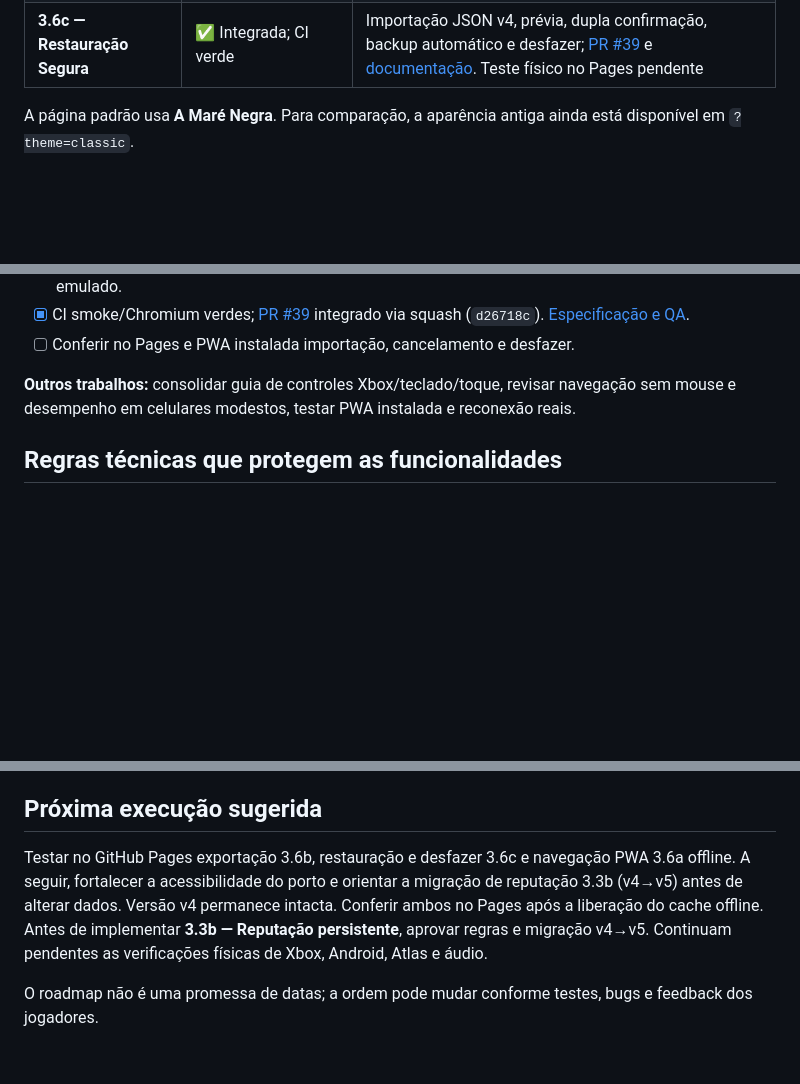
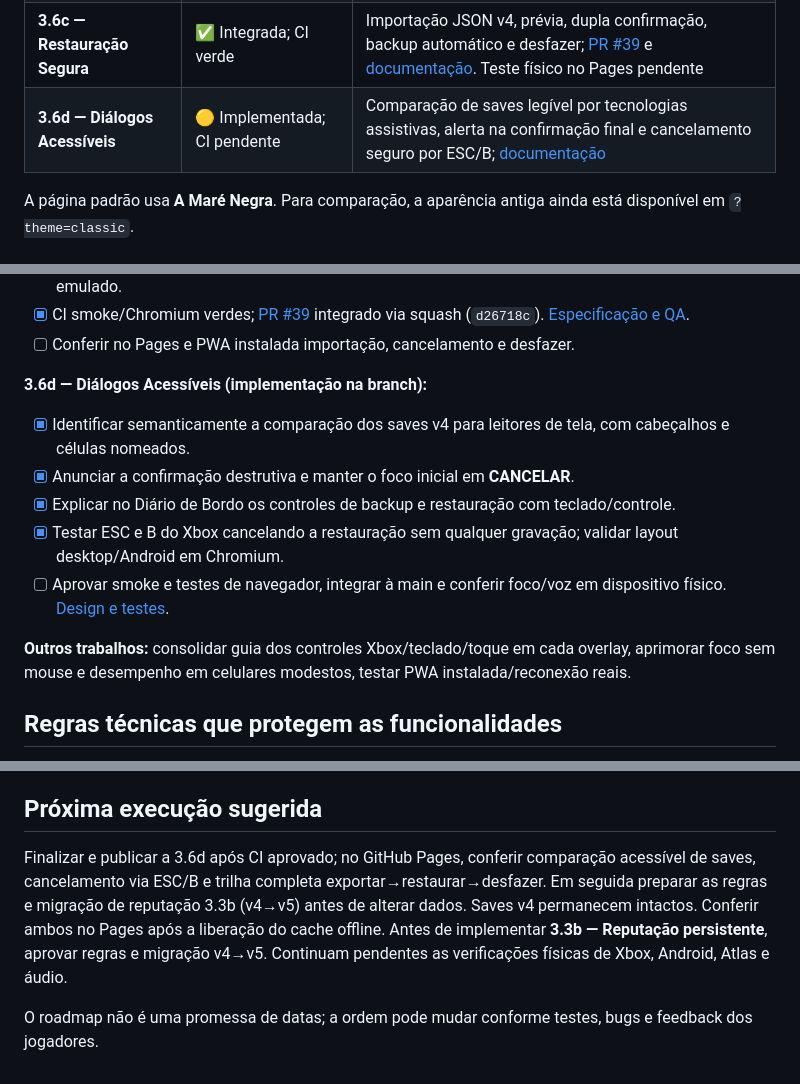
Before and after one commit to pedromaintenance/o-mar-de-sangue, a Markdown page: ROADMAP.md, 3 parts joined by grey strips. GitHub-like rendering; blank space fills up the shorter version.

Commit message:
docs(roadmap): record milestone 3.6d dialog accessibility and QA requirements

```diff
--- a/ROADMAP.md
+++ b/ROADMAP.md
@@ -26,6 +26,7 @@
 | **3.6a — PWA Resiliente** | ✅ Integrada; CI verde | Modo offline, atualização voluntária e precache v42 reparado; [PR #37](https://github.com/pedromaintenance/o-mar-de-sangue/pull/37) e [documentação](docs/pwa-3-6a.md). Testes físicos no Pages/PWA pendentes |
 | **3.6b — Backup do Capitão** | ✅ Integrada; CI verde | Download JSON v4 sem modificação e proteção antes do reset; [PR #38](https://github.com/pedromaintenance/o-mar-de-sangue/pull/38) e [documentação](docs/captain-backup-3-6b.md). Conferência física no Pages pendente |
 | **3.6c — Restauração Segura** | ✅ Integrada; CI verde | Importação JSON v4, prévia, dupla confirmação, backup automático e desfazer; [PR #39](https://github.com/pedromaintenance/o-mar-de-sangue/pull/39) e [documentação](docs/captain-restore-3-6c.md). Teste físico no Pages pendente |
+| **3.6d — Diálogos Acessíveis** | 🟡 Implementada; CI pendente | Comparação de saves legível por tecnologias assistivas, alerta na confirmação final e cancelamento seguro por ESC/B; [documentação](docs/critical-dialog-accessibility-3-6d.md) |
 
 A página padrão usa **A Maré Negra**. Para comparação, a aparência antiga ainda está disponível em `?theme=classic`.
 
@@ -163,7 +164,15 @@ A página padrão usa **A Maré Negra**. Para comparação, a aparência antiga
 - [x] CI smoke/Chromium verdes; [PR #39](https://github.com/pedromaintenance/o-mar-de-sangue/pull/39) integrado via squash (`d26718c`). [Especificação e QA](docs/captain-restore-3-6c.md).
 - [ ] Conferir no Pages e PWA instalada importação, cancelamento e desfazer.
 
-**Outros trabalhos:** consolidar guia de controles Xbox/teclado/toque, revisar navegação sem mouse e desempenho em celulares modestos, testar PWA instalada e reconexão reais.
+**3.6d — Diálogos Acessíveis (implementação na branch):**
+
+- [x] Identificar semanticamente a comparação dos saves v4 para leitores de tela, com cabeçalhos e células nomeados.
+- [x] Anunciar a confirmação destrutiva e manter o foco inicial em **CANCELAR**.
+- [x] Explicar no Diário de Bordo os controles de backup e restauração com teclado/controle.
+- [x] Testar ESC e B do Xbox cancelando a restauração sem qualquer gravação; validar layout desktop/Android em Chromium.
+- [ ] Aprovar smoke e testes de navegador, integrar à main e conferir foco/voz em dispositivo físico. [Design e testes](docs/critical-dialog-accessibility-3-6d.md).
+
+**Outros trabalhos:** consolidar guia dos controles Xbox/teclado/toque em cada overlay, aprimorar foco sem mouse e desempenho em celulares modestos, testar PWA instalada/reconexão reais.
 
 ## Regras técnicas que protegem as funcionalidades
 
@@ -187,6 +196,6 @@ A página padrão usa **A Maré Negra**. Para comparação, a aparência antiga
 
 ## Próxima execução sugerida
 
-Testar no GitHub Pages exportação 3.6b, restauração e desfazer 3.6c e navegação PWA 3.6a offline. A seguir, fortalecer a acessibilidade do porto e orientar a migração de reputação 3.3b (v4→v5) antes de alterar dados. Versão v4 permanece intacta. Conferir ambos no Pages após a liberação do cache offline. Antes de implementar **3.3b — Reputação persistente**, aprovar regras e migração v4→v5. Continuam pendentes as verificações físicas de Xbox, Android, Atlas e áudio.
+Finalizar e publicar a 3.6d após CI aprovado; no GitHub Pages, conferir comparação acessível de saves, cancelamento via ESC/B e trilha completa exportar→restaurar→desfazer. Em seguida preparar as regras e migração de reputação 3.3b (v4→v5) antes de alterar dados. Saves v4 permanecem intactos. Conferir ambos no Pages após a liberação do cache offline. Antes de implementar **3.3b — Reputação persistente**, aprovar regras e migração v4→v5. Continuam pendentes as verificações físicas de Xbox, Android, Atlas e áudio.
 
 O roadmap não é uma promessa de datas; a ordem pode mudar conforme testes, bugs e feedback dos jogadores.
```
